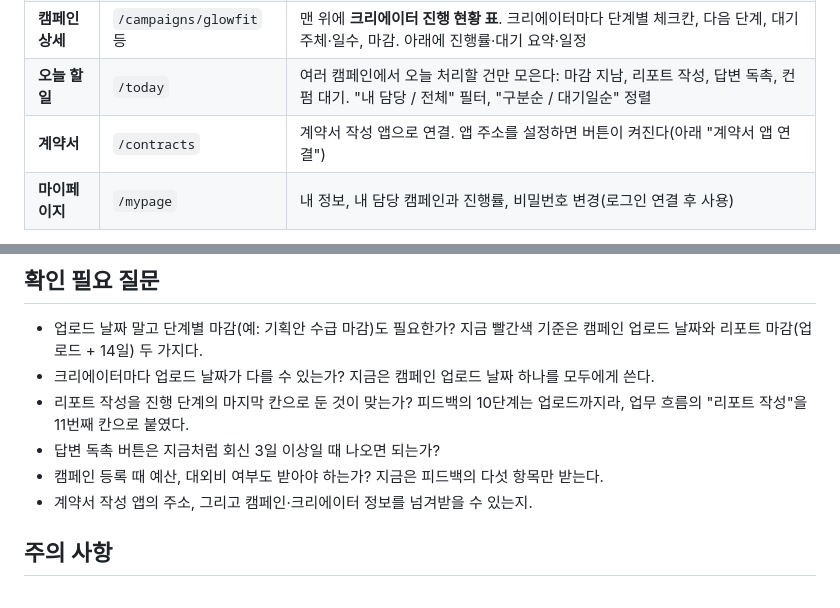
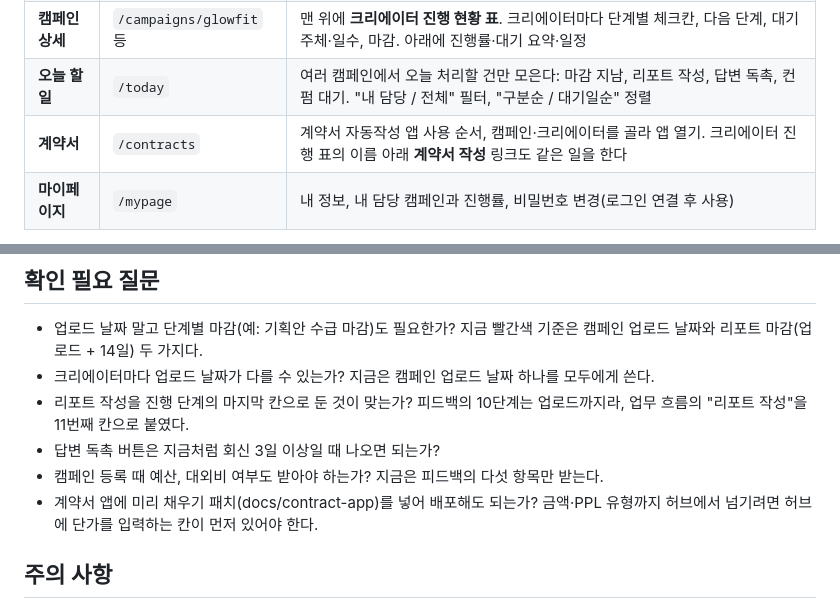
Before and after one commit to iamhiki/stellaize-campaign-hub, a Markdown page: README.md, 2 parts joined by grey strips. Drawn GitHub-style.

```diff
--- a/README.md
+++ b/README.md
@@ -24,7 +24,7 @@
 | **캠페인** | `/campaigns` | 캠페인 **목록**(캠페인 이름, 광고주, 채널, 업로드 날짜, 담당자, 진행률)과 **캠페인 등록** |
 | **캠페인 상세** | `/campaigns/glowfit` 등 | 맨 위에 **크리에이터 진행 현황 표**. 크리에이터마다 단계별 체크칸, 다음 단계, 대기 주체·일수, 마감. 아래에 진행률·대기 요약·일정 |
 | **오늘 할 일** | `/today` | 여러 캠페인에서 오늘 처리할 건만 모은다: 마감 지남, 리포트 작성, 답변 독촉, 컨펌 대기. "내 담당 / 전체" 필터, "구분순 / 대기일순" 정렬 |
-| **계약서** | `/contracts` | 계약서 작성 앱으로 연결. 앱 주소를 설정하면 버튼이 켜진다(아래 "계약서 앱 연결") |
+| **계약서** | `/contracts` | 계약서 자동작성 앱 사용 순서, 캠페인·크리에이터를 골라 앱 열기. 크리에이터 진행 표의 이름 아래 **계약서 작성** 링크도 같은 일을 한다 |
 | **마이페이지** | `/mypage` | 내 정보, 내 담당 캠페인과 진행률, 비밀번호 변경(로그인 연결 후 사용) |
 
 **캠페인 등록:** 캠페인 목록의 **+ 캠페인 등록**에서 캠페인 이름, 광고주, 채널, 업로드 날짜, 담당자를 넣는다. 저장하면 그 캠페인 화면이 열리고, 크리에이터 이름과 채널을 넣어 추가한다.
@@ -235,7 +237,7 @@ Campaign (캠페인)                     1 ─── N  Entry (캠페인별 크
 - 리포트 작성을 진행 단계의 마지막 칸으로 둔 것이 맞는가? 피드백의 10단계는 업로드까지라, 업무 흐름의 "리포트 작성"을 11번째 칸으로 붙였다.
 - 답변 독촉 버튼은 지금처럼 회신 3일 이상일 때 나오면 되는가?
 - 캠페인 등록 때 예산, 대외비 여부도 받아야 하는가? 지금은 피드백의 다섯 항목만 받는다.
-- 계약서 작성 앱의 주소, 그리고 캠페인·크리에이터 정보를 넘겨받을 수 있는지.
+- 계약서 앱에 미리 채우기 패치(docs/contract-app)를 넣어 배포해도 되는가? 금액·PPL 유형까지 허브에서 넘기려면 허브에 단가를 입력하는 칸이 먼저 있어야 한다.
 
 ## 주의 사항
 
```
Also changed, not shown: other parts of README.md (+17 -15 lines), PRODUCT.md (+3 -2 lines), docs/contract-app/README.md (added, +50 -0 lines), docs/screens/board.png, docs/screens/contracts.png, public/board-preview.png, 5 other files.
